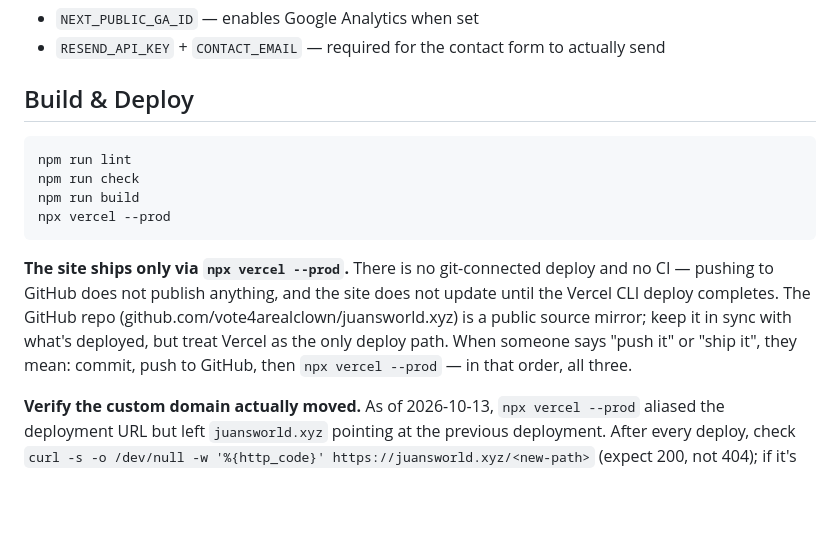
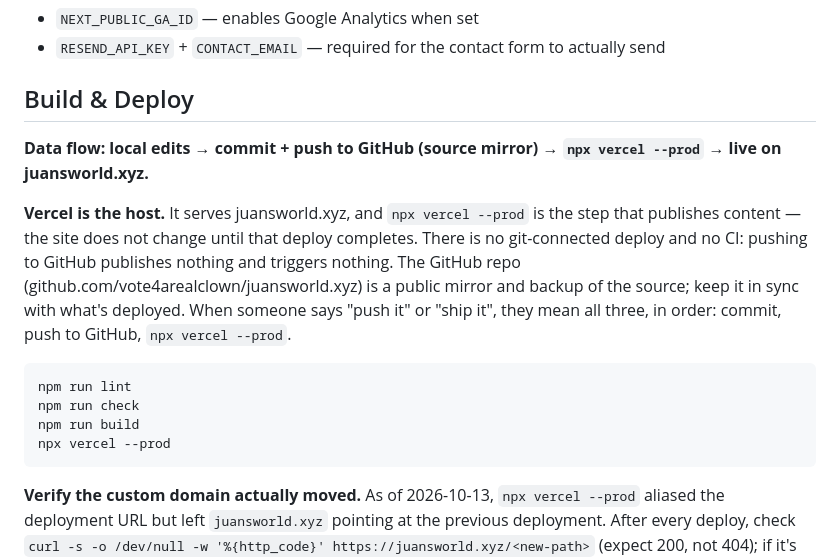
Before and after one commit to vote4arealclown/juansworld.xyz, a Markdown page: AGENTS.md, the part around the change. Rendered like a GitHub page; blank space fills up the shorter version.

Commit message:
Docs: lead Build & Deploy with the content data flow

````diff
--- a/AGENTS.md
+++ b/AGENTS.md
@@ -77,14 +77,16 @@ No env keys are required for the site to build — blog, projects, and pages are
 
 ## Build & Deploy
 
+**Data flow: local edits → commit + push to GitHub (source mirror) → `npx vercel --prod` → live on juansworld.xyz.**
+
+**Vercel is the host.** It serves juansworld.xyz, and `npx vercel --prod` is the step that publishes content — the site does not change until that deploy completes. There is no git-connected deploy and no CI: pushing to GitHub publishes nothing and triggers nothing. The GitHub repo (github.com/vote4arealclown/juansworld.xyz) is a public mirror and backup of the source; keep it in sync with what's deployed. When someone says "push it" or "ship it", they mean all three, in order: commit, push to GitHub, `npx vercel --prod`.
+
 ```bash
 npm run lint
 npm run check
 npm run build
 npx vercel --prod
 ```
-
-**The site ships only via `npx vercel --prod`.** There is no git-connected deploy and no CI — pushing to GitHub does not publish anything, and the site does not update until the Vercel CLI deploy completes. The GitHub repo (github.com/vote4arealclown/juansworld.xyz) is a public source mirror; keep it in sync with what's deployed, but treat Vercel as the only deploy path. When someone says "push it" or "ship it", they mean: commit, push to GitHub, then `npx vercel --prod` — in that order, all three.
 
 **Verify the custom domain actually moved.** As of 2026-10-13, `npx vercel --prod` aliased the deployment URL but left `juansworld.xyz` pointing at the previous deployment. After every deploy, check `curl -s -o /dev/null -w '%{http_code}' https://juansworld.xyz/<new-path>` (expect 200, not 404); if it's stale, retarget with `npx vercel alias set <new-deployment-url> juansworld.xyz`. `npx vercel alias ls` shows what the domain currently points to.
 
````
